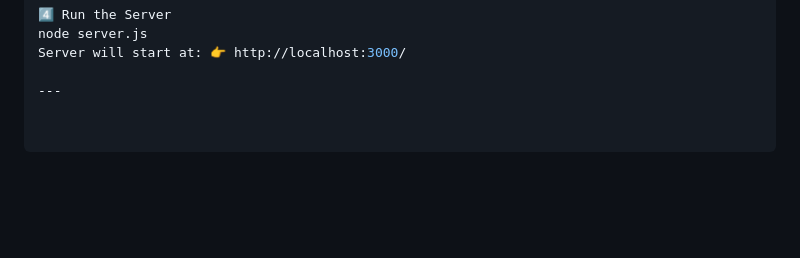
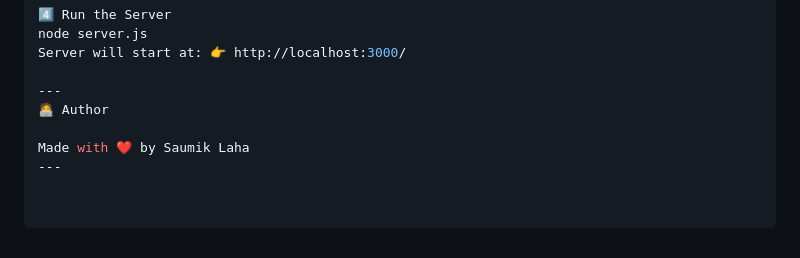
Before and after one commit to SaumikLaha/Weather_Prediction, a Markdown page: README.md, the part around one of its changes. GitHub-like rendering; blank space fills up the shorter version.

```diff
--- a/README.md
+++ b/README.md
@@ -80,3 +81,7 @@ node server.js
 Server will start at: 👉 http://localhost:3000/
 
 ---
+🧑‍💻 Author
+
+Made with ❤️ by Saumik Laha
+---
```
Also changed, not shown: other parts of README.md (+2 -1 lines).
